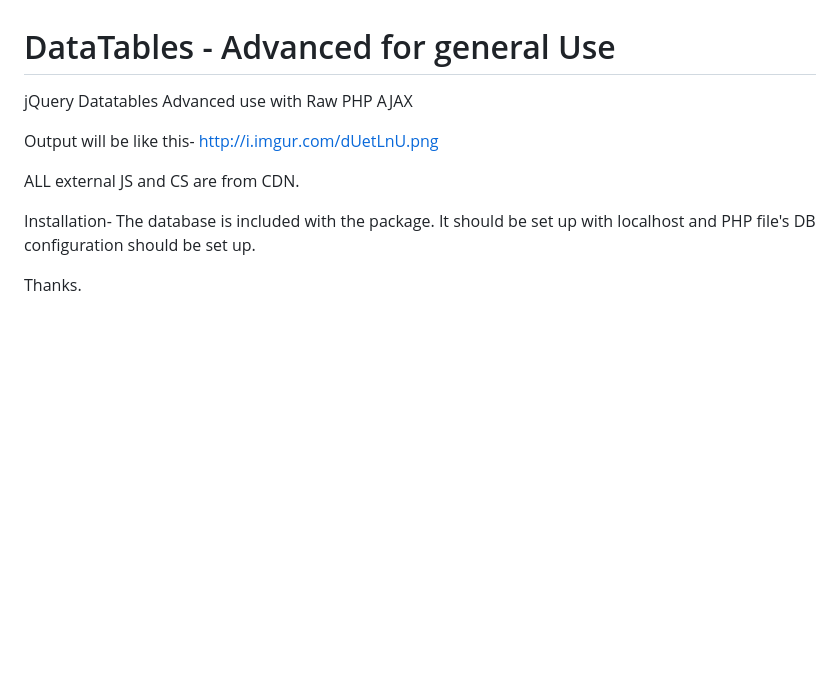
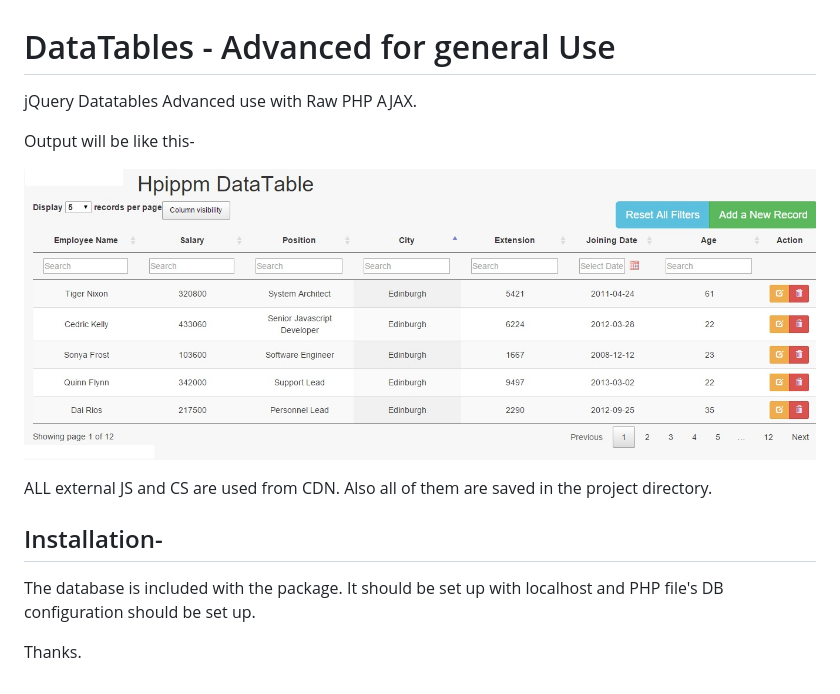
Before and after one commit to AbrarJahin/DataTables-AdvancedUse, a Markdown page: README.md, the part around the change. GitHub-like rendering; pictures changed too: doc/example.jpg (added); blank space fills up the shorter version.

```diff
--- a/README.md
+++ b/README.md
@@ -1,11 +1,15 @@
 # DataTables - Advanced for general Use
-jQuery Datatables Advanced use with Raw PHP AJAX
+jQuery Datatables Advanced use with Raw PHP AJAX.
 
-Output will be like this- http://i.imgur.com/dUetLnU.png
+Output will be like this-
 
-ALL external JS and CS are from CDN.
+![alt text](./doc/example.jpg)
+
+ALL external JS and CS are used from CDN. Also all of them are saved in the project directory.
 
 Installation-
+-------------
+
 The database is included with the package. It should be set up with localhost and PHP file's DB configuration should be set up.
 
 Thanks.
```
